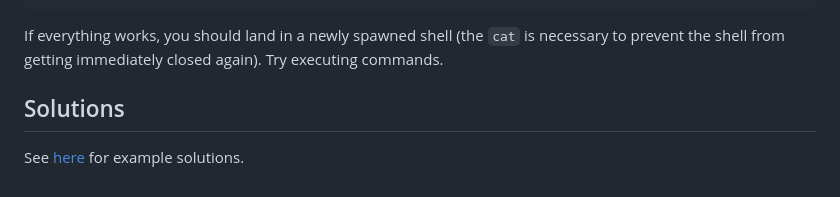
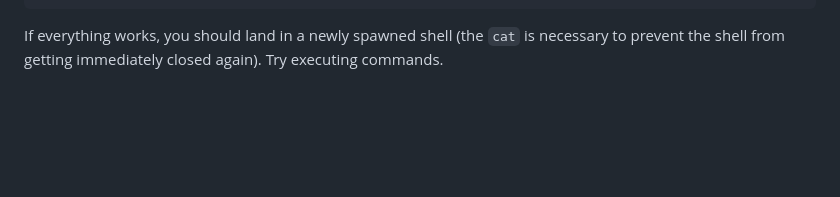
Before and after one commit to wine99/syssec-exercises, a Markdown page: 07_software_security_i/readme.md, the part around the change. GitHub-like rendering; blank space fills up the shorter version.

```diff
--- a/07_software_security_i/readme.md
+++ b/07_software_security_i/readme.md
@@ -376,9 +376,3 @@ and the address stays the same in each execution.
 If everything works, you should land in a newly spawned shell (the `cat` is
 necessary to prevent the shell from getting immediately closed again).
 Try executing commands.
-
-
-
-## Solutions
-
-See [here](solutions.md) for example solutions.
```
